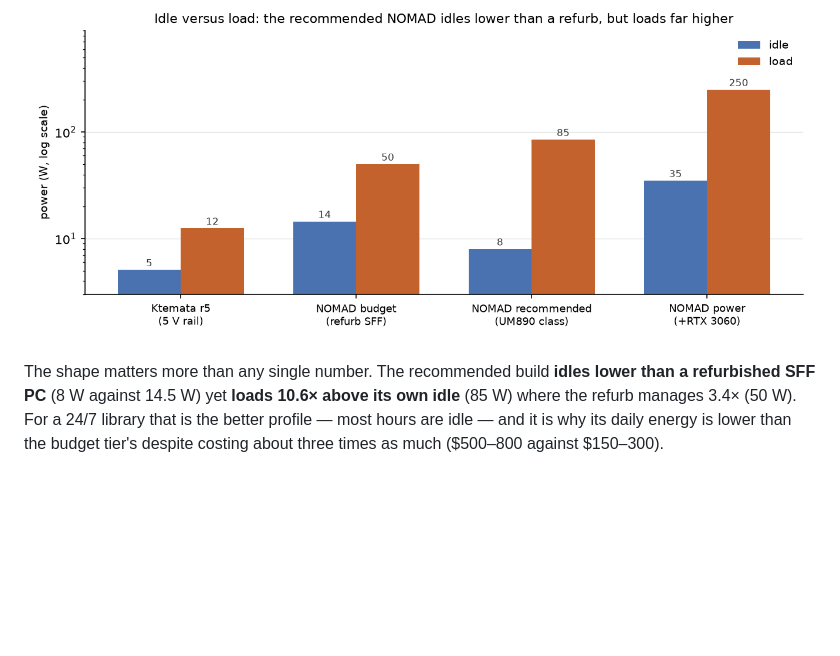
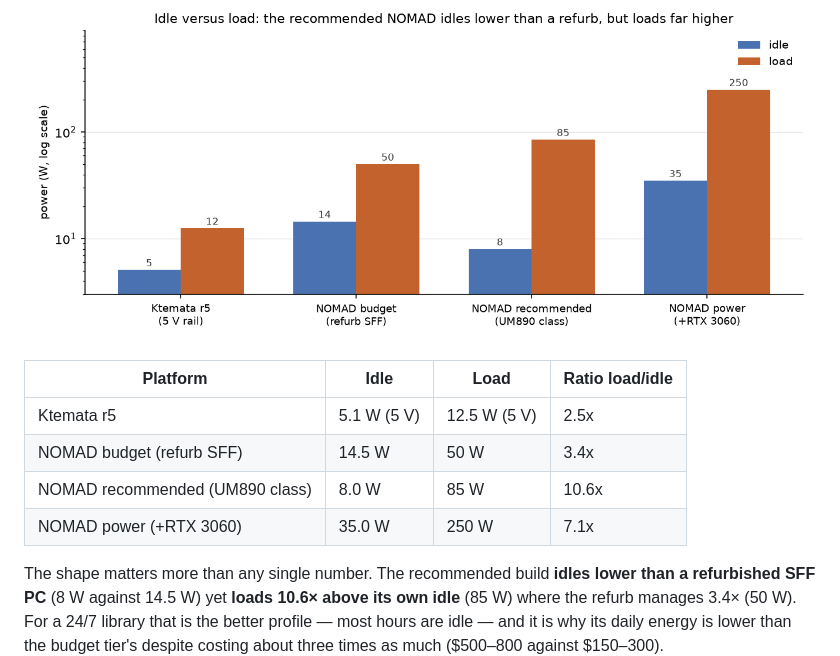
Before and after one commit to jsoeterbroek/ktemata, a Markdown page: docs/POWER.md, the part around one of its changes. GitHub-like rendering; blank space fills up the shorter version.

```diff
--- a/docs/POWER.md
+++ b/docs/POWER.md
@@ -91,6 +96,13 @@ ThinkCentre M710q 11–13 W, M920q 12–15 W, M75q Gen 2 ≈ 12 W (same series);
 ([ServeTheHome](https://www.servethehome.com/minisforum-um890-pro-review-re-architected-amd-ryzen-8945hs-mini-pc/4/)).
 
 ![Idle versus load](power_profile.png)
+
+| Platform | Idle | Load | Ratio load/idle |
+|---|---|---|---|
+| Ktemata r5 | 5.1 W (5 V) | 12.5 W (5 V) | 2.5x |
+| NOMAD budget (refurb SFF) | 14.5 W | 50 W | 3.4x |
+| NOMAD recommended (UM890 class) | 8.0 W | 85 W | 10.6x |
+| NOMAD power (+RTX 3060) | 35.0 W | 250 W | 7.1x |
 
 The shape matters more than any single number. The recommended build **idles lower than a
 refurbished SFF PC** (8 W against 14.5 W) yet **loads 10.6× above its own idle** (85 W) where the
```
Also changed, not shown: other parts of docs/POWER.md (+12 -7 lines), docs/COMPARISON-PREPPERDISK.md (+25 -12 lines), docs/power_24_7.png, docs/prepperdisk_served.png, 1 other file.
